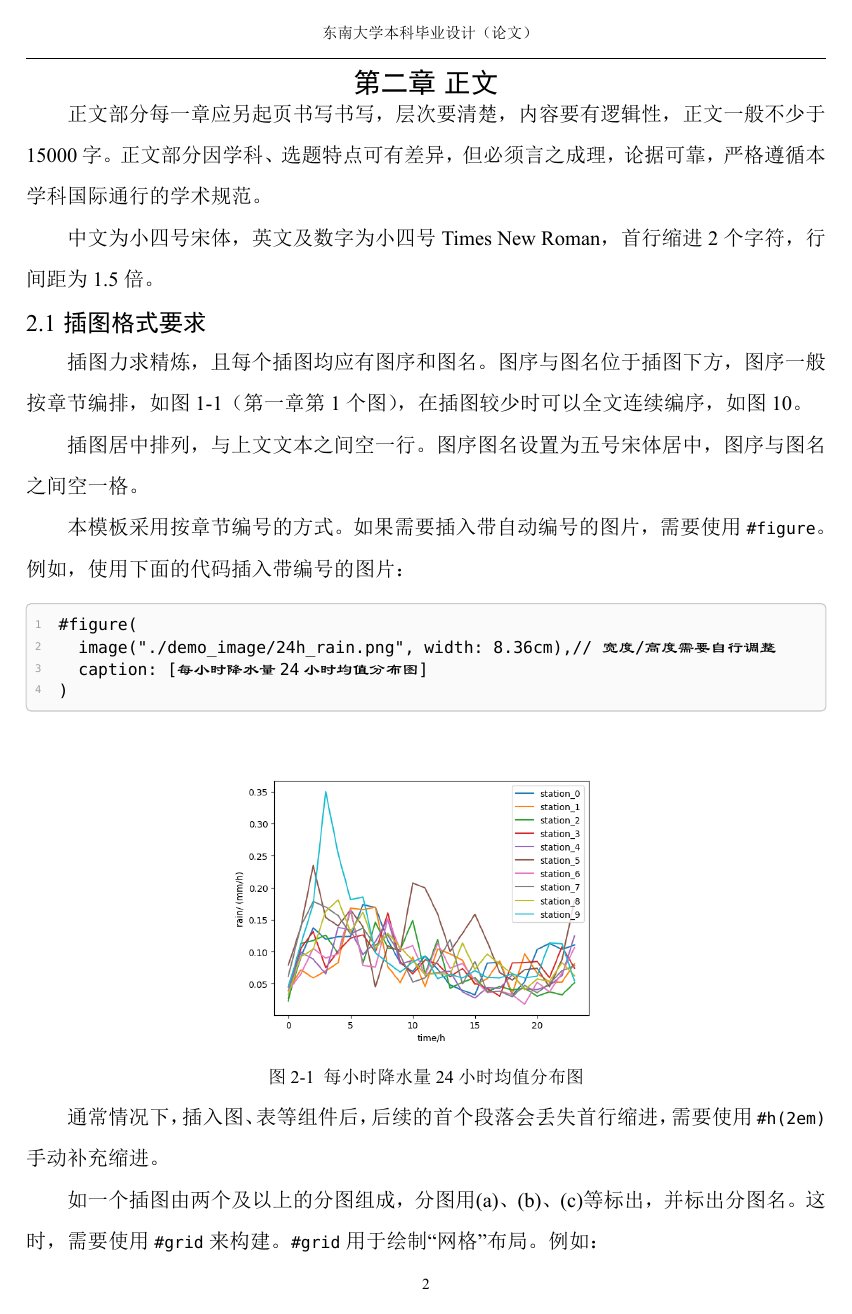
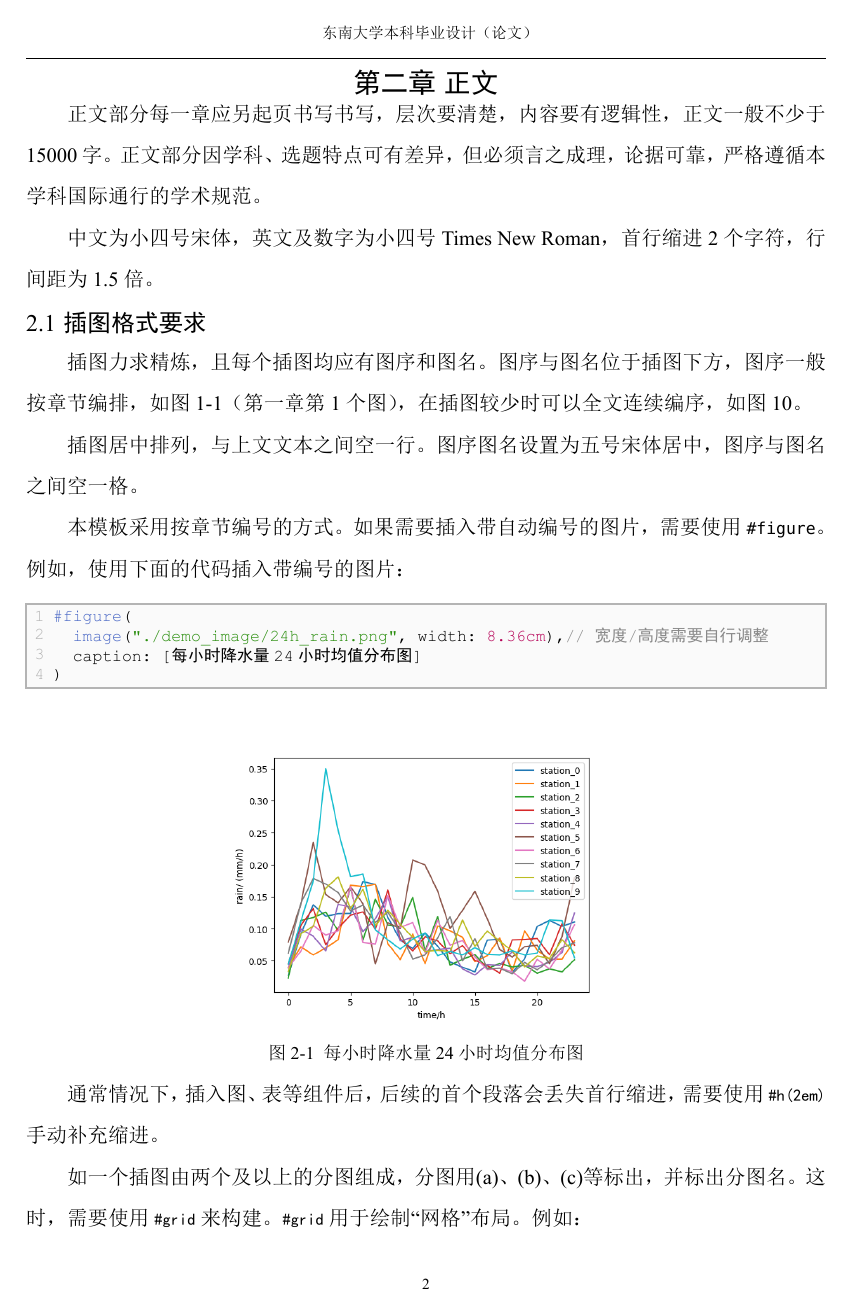
Before and after one commit to csimide/SEU-Typst-Template, a Typst document (demo_graduation_thesis.typ): page 7 of 14. The pictures show the PDF file demo_graduation_thesis.pdf that the author committed with the source.

````diff
--- a/demo_graduation_thesis.typ
+++ b/demo_graduation_thesis.typ
@@ -69,14 +70,19 @@
 
 本模板采用按章节编号的方式。如果需要插入带自动编号的图片，需要使用`#figure`。例如，使用下面的代码插入带编号的图片：
 
-#sourcecode[
-```
+#show raw: set text(font: "SimHei")
+
+#code(
+  numbering: true,
+  radius: 0pt,
+  text-style: (font: ("Courier New", "SimHei")),
+  ```typst
   #figure(
     image("./demo_image/24h_rain.png", width: 8.36cm),// 宽度/高度需要自行调整
     caption: [每小时降水量24小时均值分布图]
   )
   ```
-]
+)
 
 #figure(
   image("./demo_image/24h_rain.png", width: 8.36cm),
@@ -87,8 +93,11 @@
 
 如一个插图由两个及以上的分图组成，分图用(a)、(b)、(c)等标出，并标出分图名。这时，需要使用 `#grid` 来构建。`#grid` 用于绘制“网格”布局。例如：
 
-#sourcecode[
-```
+#code(
+  numbering: true,
+  radius: 0pt,
+  text-style: (font: ("Courier New", "SimHei")),
+  ```typst
   #figure(
     grid(
       columns: (3.83cm, 5.51cm),
@@ -122,8 +131,11 @@
 表格居中，边框为黑色直线1磅，中文为五号宋体，英文及数字为五号Times New Roman字体，表序与表名之间空一格，表格与下文之间空一行。
 
 
-#sourcecode[
-```
+#code(
+  numbering: true,
+  radius: 0pt,
+  text-style: (font: ("Courier New", "SimHei")),
+```typst
 #figure(
   tablex(
     columns: 13 ,
@@ -191,13 +203,16 @@
 
 多行公式可以使用 `\ ` 换行（反斜杠紧跟空格或者反斜杠紧跟换行）。与 LaTeX 类似，`&` 可以用于声明对齐关系。
 
-#sourcecode[
-```
+#code(
+  numbering: true,
+  radius: 0pt,
+  text-style: (font: ("Courier New", "SimHei")),
+  ```typst
   $ E_"ocv" &= 1.229 - 0.85 times 10^(-3) (T_"st" - T_0) \
     &+ 4.3085 times 10^(-5) T_"st" [ln(P_H_2/1.01325)+1/2 ln(P_O_2/1.01325)]
   $
   ```
-]
+)
 
 $ E_"ocv" &= 1.229 - 0.85 times 10^(-3) (T_"st" - T_0) \
   &+ 4.3085 times 10^(-5) T_"st" [ln(P_H_2/1.01325)+1/2 ln(P_O_2/1.01325)]
@@ -234,13 +249,16 @@
 #h(2em)参考文献需要使用 bib 格式的引用文献表，再在正文中通过 `@labelname` 方式引用。如
 
 
-#sourcecode[
-```
+#code(
+  numbering: true,
+  radius: 0pt,
+  text-style: (font: ("Courier New", "SimHei")),
+```typst
 这里有一段话 @kopka2004guide.
 
 引用多个会自动合并 @kopka2004guide @wang2010guide 。
 ```
-]
+)
 
 #h(2em)这里有一段话 @kopka2004guide，引用多个会自动合并 @kopka2004guide @wang2010guide 。
 
````
Also changed, not shown: template/base.typ (+3 -3 lines), template/graduation.typ (+8 -4 lines), demo_graduation_thesis.pdf, demo_graduation_thesis.typ (21 more changed lines). Lines whose indentation alone changed are shown as unchanged.
